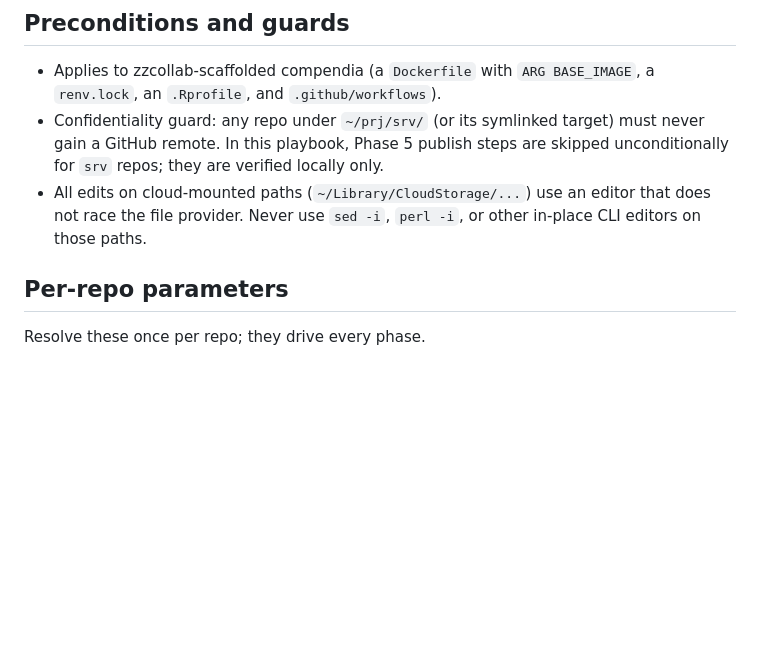
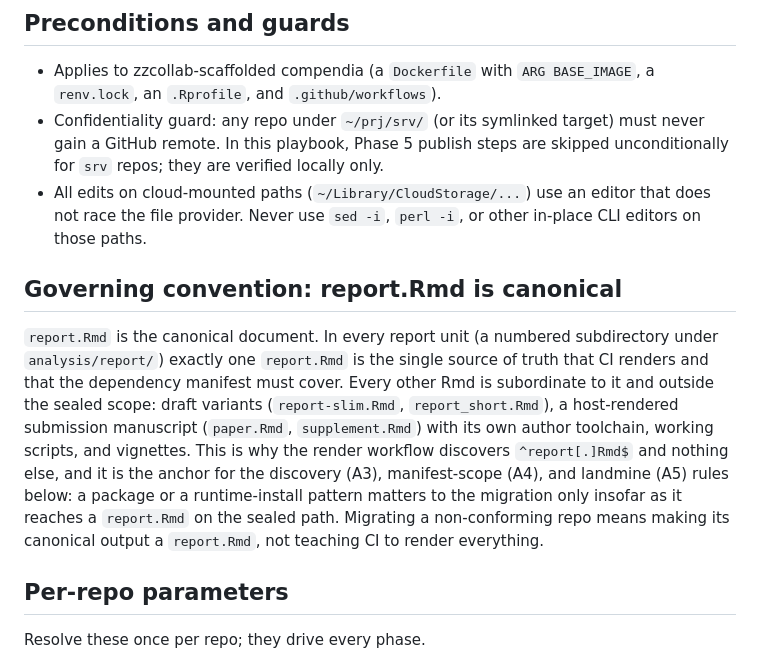
Before and after one commit to rgt47/zzcollab, a Markdown page: docs/publishing-profile-migration-playbook.md, the part around the change. GitHub-like rendering; blank space fills up the shorter version.

Commit message:
docs(playbook): state report.Rmd-is-canonical as the governing convention
Elevate the discovery convention to a named principle at the top: report.Rmd
is the single source of truth per report unit that CI renders and the manifest
covers; all other Rmd (draft variants, host-rendered submission manuscripts,
scripts, vignettes) are subordinate and out of the sealed scope. This anchors
the A3/A4/A5 rules: a package or runtime-install pattern matters only insofar
as it reaches a report.Rmd on the sealed path, and migrating a non-conforming
repo means making its canonical output a report.Rmd.

```diff
--- a/docs/publishing-profile-migration-playbook.md
+++ b/docs/publishing-profile-migration-playbook.md
@@ -21,6 +21,21 @@ idempotent: re-running the Phase A audit after any phase confirms convergence.
 - All edits on cloud-mounted paths (`~/Library/CloudStorage/...`) use an
   editor that does not race the file provider. Never use `sed -i`, `perl -i`,
   or other in-place CLI editors on those paths.
+
+## Governing convention: report.Rmd is canonical
+
+`report.Rmd` is the canonical document. In every report unit (a numbered
+subdirectory under `analysis/report/`) exactly one `report.Rmd` is the single
+source of truth that CI renders and that the dependency manifest must cover.
+Every other Rmd is subordinate to it and outside the sealed scope: draft
+variants (`report-slim.Rmd`, `report_short.Rmd`), a host-rendered submission
+manuscript (`paper.Rmd`, `supplement.Rmd`) with its own author toolchain,
+working scripts, and vignettes. This is why the render workflow discovers
+`^report[.]Rmd$` and nothing else, and it is the anchor for the discovery
+(A3), manifest-scope (A4), and landmine (A5) rules below: a package or a
+runtime-install pattern matters to the migration only insofar as it reaches a
+`report.Rmd` on the sealed path. Migrating a non-conforming repo means making
+its canonical output a `report.Rmd`, not teaching CI to render everything.
 
 ## Per-repo parameters
 
```
